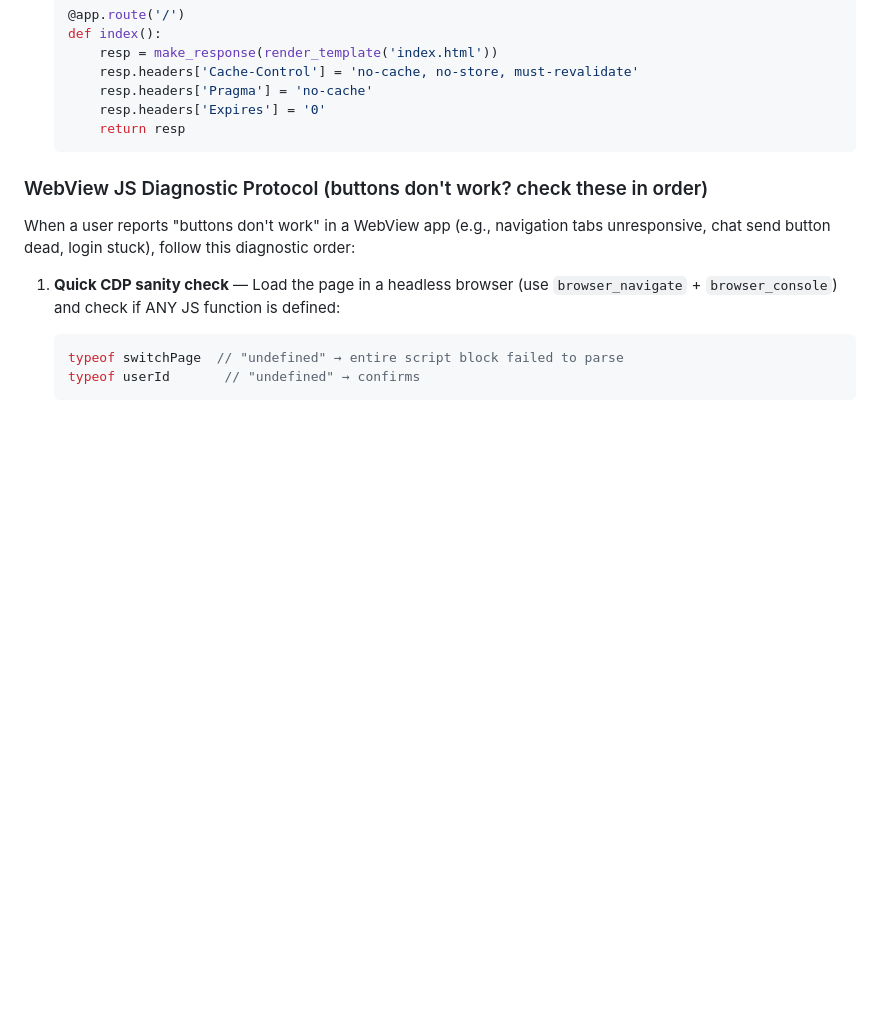
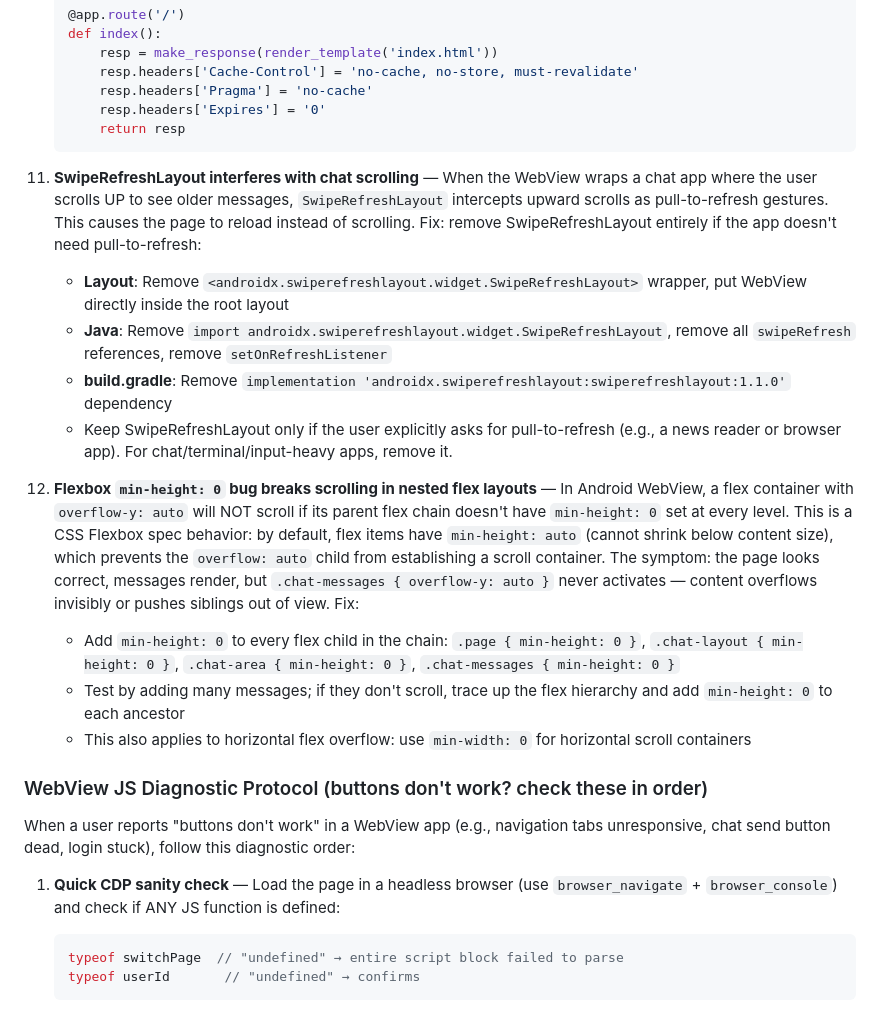
Before and after one commit to SunFengXin666/Hermes-memory, a Markdown page: skills/android-webview-apk/SKILL.md, the part around the change. Rendered like a GitHub page; blank space fills up the shorter version.

Commit message:
sync: memory + skills update 2026-05-04 01:32

````diff
--- a/skills/android-webview-apk/SKILL.md
+++ b/skills/android-webview-apk/SKILL.md
@@ -458,6 +458,17 @@ A common user mistake when filling server config: they enter the port of a diffe
         resp.headers['Expires'] = '0'
         return resp
     ```
+
+11. **SwipeRefreshLayout interferes with chat scrolling** — When the WebView wraps a chat app where the user scrolls UP to see older messages, `SwipeRefreshLayout` intercepts upward scrolls as pull-to-refresh gestures. This causes the page to reload instead of scrolling. Fix: remove SwipeRefreshLayout entirely if the app doesn't need pull-to-refresh:
+    - **Layout**: Remove `<androidx.swiperefreshlayout.widget.SwipeRefreshLayout>` wrapper, put WebView directly inside the root layout
+    - **Java**: Remove `import androidx.swiperefreshlayout.widget.SwipeRefreshLayout`, remove all `swipeRefresh` references, remove `setOnRefreshListener`
+    - **build.gradle**: Remove `implementation 'androidx.swiperefreshlayout:swiperefreshlayout:1.1.0'` dependency
+    - Keep SwipeRefreshLayout only if the user explicitly asks for pull-to-refresh (e.g., a news reader or browser app). For chat/terminal/input-heavy apps, remove it.
+
+12. **Flexbox `min-height: 0` bug breaks scrolling in nested flex layouts** — In Android WebView, a flex container with `overflow-y: auto` will NOT scroll if its parent flex chain doesn't have `min-height: 0` set at every level. This is a CSS Flexbox spec behavior: by default, flex items have `min-height: auto` (cannot shrink below content size), which prevents the `overflow: auto` child from establishing a scroll container. The symptom: the page looks correct, messages render, but `.chat-messages { overflow-y: auto }` never activates — content overflows invisibly or pushes siblings out of view. Fix:
+    - Add `min-height: 0` to every flex child in the chain: `.page { min-height: 0 }`, `.chat-layout { min-height: 0 }`, `.chat-area { min-height: 0 }`, `.chat-messages { min-height: 0 }`
+    - Test by adding many messages; if they don't scroll, trace up the flex hierarchy and add `min-height: 0` to each ancestor
+    - This also applies to horizontal flex overflow: use `min-width: 0` for horizontal scroll containers
 
 ### WebView JS Diagnostic Protocol (buttons don't work? check these in order)
 
````
